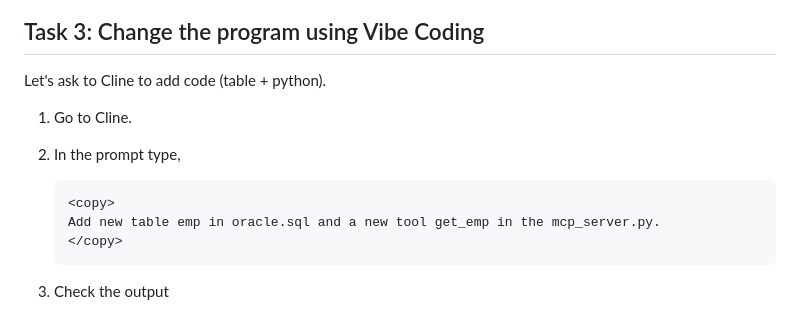
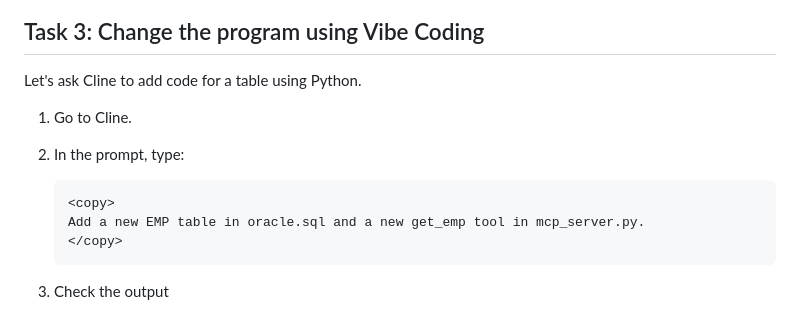
Before and after one commit to MarcGueury/oci-vibe-lab, a Markdown page: 3-langgraph/langgraph.md, the part around one of its changes. Drawn GitHub-style.

````diff
--- a/3-langgraph/langgraph.md
+++ b/3-langgraph/langgraph.md
@@ -59,12 +59,12 @@ Let's ask to Cline to do things for us.
 
 ## Task 3: Change the program using Vibe Coding
 
-Let's ask to Cline to add code (table + python).
+Let's ask Cline to add code for a table using Python.
 1. Go to Cline.
-2. In the prompt type,
+2. In the prompt, type:
     ```
     <copy>
-    Add new table emp in oracle.sql and a new tool get_emp in the mcp_server.py.
+    Add a new EMP table in oracle.sql and a new get_emp tool in mcp_server.py.
     </copy>
     ```
 3. Check the output
````
Also changed, not shown: other parts of 3-langgraph/langgraph.md (+20 -20 lines).
